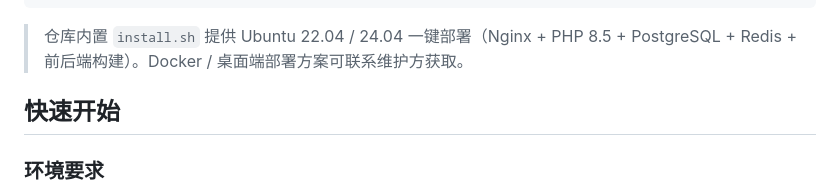
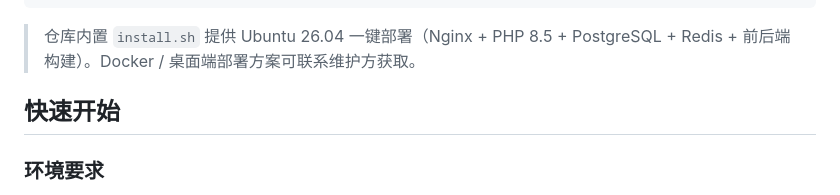
Before and after one commit to guo383975-design/security-oa, a Markdown page: README.md, the part around the change. Rendered like a GitHub page.

````diff
--- a/README.md
+++ b/README.md
@@ -47,7 +47,7 @@ security-oa/
 └── .gitattributes
 ```
 
-> 仓库内置 `install.sh` 提供 Ubuntu 22.04 / 24.04 一键部署（Nginx + PHP 8.5 + PostgreSQL + Redis + 前后端构建）。Docker / 桌面端部署方案可联系维护方获取。
+> 仓库内置 `install.sh` 提供 Ubuntu 26.04  一键部署（Nginx + PHP 8.5 + PostgreSQL + Redis + 前后端构建）。Docker / 桌面端部署方案可联系维护方获取。
 
 ## 快速开始
 
````
